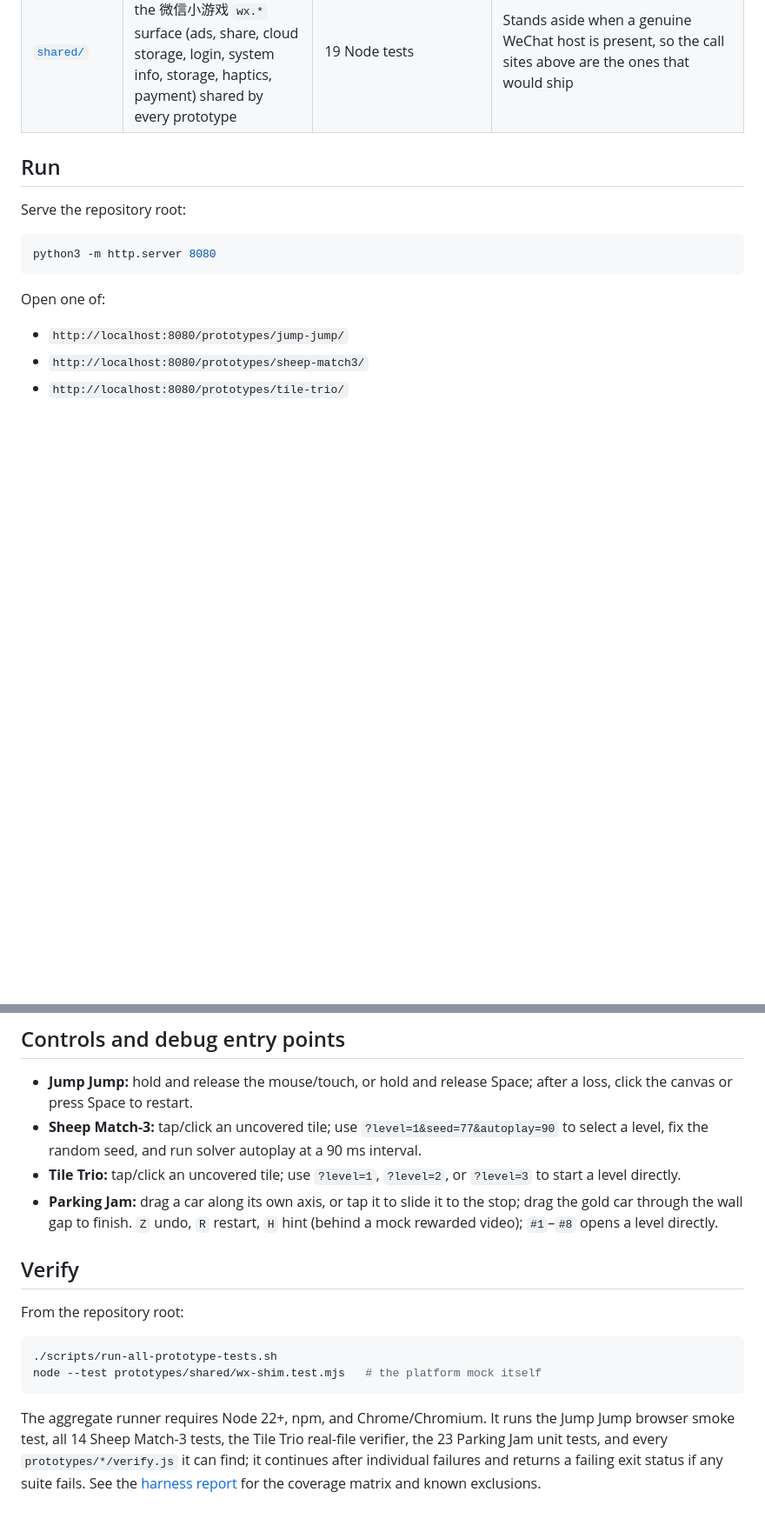
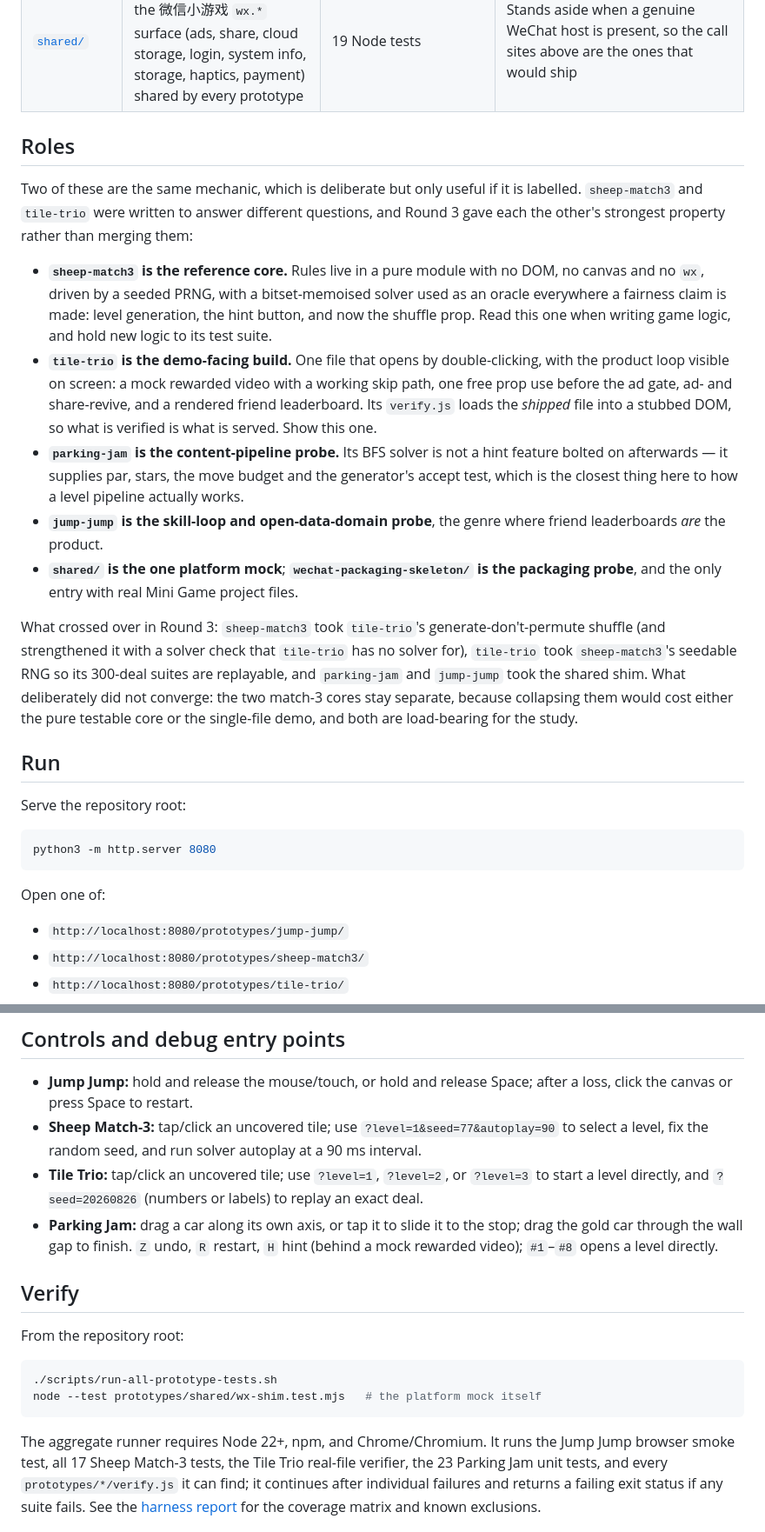
Before and after one commit to 9997433-bit/HL2, a Markdown page: prototypes/README.md, 2 parts joined by grey strips. Shown at 87% size. Drawn GitHub-style; blank space fills up the shorter version.

Commit message:
docs(prototypes): give each prototype a stated role
The gap review's cross-cutting finding was redundancy without
convergence: sheep-match3 and tile-trio implement the same mechanic and
neither README said why both exist. Name the roles — reference core
versus demo-facing build, plus the pipeline, skill-loop and packaging
probes — and record which properties crossed over in Round 3 and which
were left un-merged on purpose.

Co-authored-by: 9997433-bit <9997433-bit@users.noreply.github.com>

````diff
--- a/prototypes/README.md
+++ b/prototypes/README.md
@@ -12,6 +12,41 @@ be a finished game.
 | [`tile-trio/`](./tile-trio/) | Single-file layered three-match with three levels, seven tray slots, and shuffle/pull/undo props | `verify.js` checks constructed winning lines, solver clears, state conservation, reachability, and four platform-loop assertions | Fullest shim integration: props cost a rewarded video after one free use, a mock video player with a working skip path, ad- and share-revive, and a rendered friend leaderboard |
 | [`wechat-packaging-skeleton/`](./wechat-packaging-skeleton/) | Compact 18-tile native Canvas version of Tile Trio with a thin platform adapter | JSON parsing, JavaScript syntax, required-file and Node mock-platform smoke checks on Linux | Has `game.js`, `game.json`, and `project.config.json`; import/compile, package accounting, eligible APIs, and device behavior remain pending WeChat DevTools |
 | [`shared/`](./shared/) | `wx-shim` — one mock of the 微信小游戏 `wx.*` surface (ads, share, cloud storage, login, system info, storage, haptics, payment) shared by every prototype | 19 Node tests | Stands aside when a genuine WeChat host is present, so the call sites above are the ones that would ship |
+
+## Roles
+
+Two of these are the same mechanic, which is deliberate but only useful if it is
+labelled. `sheep-match3` and `tile-trio` were written to answer different
+questions, and Round 3 gave each the other's strongest property rather than
+merging them:
+
+- **`sheep-match3` is the reference core.** Rules live in a pure module with no
+  DOM, no canvas and no `wx`, driven by a seeded PRNG, with a bitset-memoised
+  solver used as an oracle everywhere a fairness claim is made: level
+  generation, the hint button, and now the shuffle prop. Read this one when
+  writing game logic, and hold new logic to its test suite.
+- **`tile-trio` is the demo-facing build.** One file that opens by
+  double-clicking, with the product loop visible on screen: a mock rewarded
+  video with a working skip path, one free prop use before the ad gate, ad- and
+  share-revive, and a rendered friend leaderboard. Its `verify.js` loads the
+  *shipped* file into a stubbed DOM, so what is verified is what is served.
+  Show this one.
+- **`parking-jam` is the content-pipeline probe.** Its BFS solver is not a hint
+  feature bolted on afterwards — it supplies par, stars, the move budget and the
+  generator's accept test, which is the closest thing here to how a level
+  pipeline actually works.
+- **`jump-jump` is the skill-loop and open-data-domain probe**, the genre where
+  friend leaderboards *are* the product.
+- **`shared/` is the one platform mock**; **`wechat-packaging-skeleton/` is the
+  packaging probe**, and the only entry with real Mini Game project files.
+
+What crossed over in Round 3: `sheep-match3` took `tile-trio`'s
+generate-don't-permute shuffle (and strengthened it with a solver check that
+`tile-trio` has no solver for), `tile-trio` took `sheep-match3`'s seedable RNG so
+its 300-deal suites are replayable, and `parking-jam` and `jump-jump` took the
+shared shim. What deliberately did not converge: the two match-3 cores stay
+separate, because collapsing them would cost either the pure testable core or
+the single-file demo, and both are load-bearing for the study.
 
 ## Run
 
@@ -45,7 +80,8 @@ follow its [README](./wechat-packaging-skeleton/README.md).
   `?level=1&seed=77&autoplay=90` to select a level, fix the random seed, and run
   solver autoplay at a 90 ms interval.
 - **Tile Trio:** tap/click an uncovered tile; use `?level=1`, `?level=2`, or
-  `?level=3` to start a level directly.
+  `?level=3` to start a level directly, and `?seed=20260826` (numbers or labels)
+  to replay an exact deal.
 - **Parking Jam:** drag a car along its own axis, or tap it to slide it to the
   stop; drag the gold car through the wall gap to finish. `Z` undo, `R` restart,
   `H` hint (behind a mock rewarded video); `#1`–`#8` opens a level directly.
@@ -60,7 +96,7 @@ node --test prototypes/shared/wx-shim.test.mjs   # the platform mock itself
 ```
 
 The aggregate runner requires Node 22+, npm, and Chrome/Chromium. It runs the
-Jump Jump browser smoke test, all 14 Sheep Match-3 tests, the Tile Trio
+Jump Jump browser smoke test, all 17 Sheep Match-3 tests, the Tile Trio
 real-file verifier, the 23 Parking Jam unit tests, and every
 `prototypes/*/verify.js` it can find; it continues after individual failures and
 returns a failing exit status if any suite fails. See the
````
Also changed, not shown: other parts of prototypes/README.md (+1 -1 lines).
